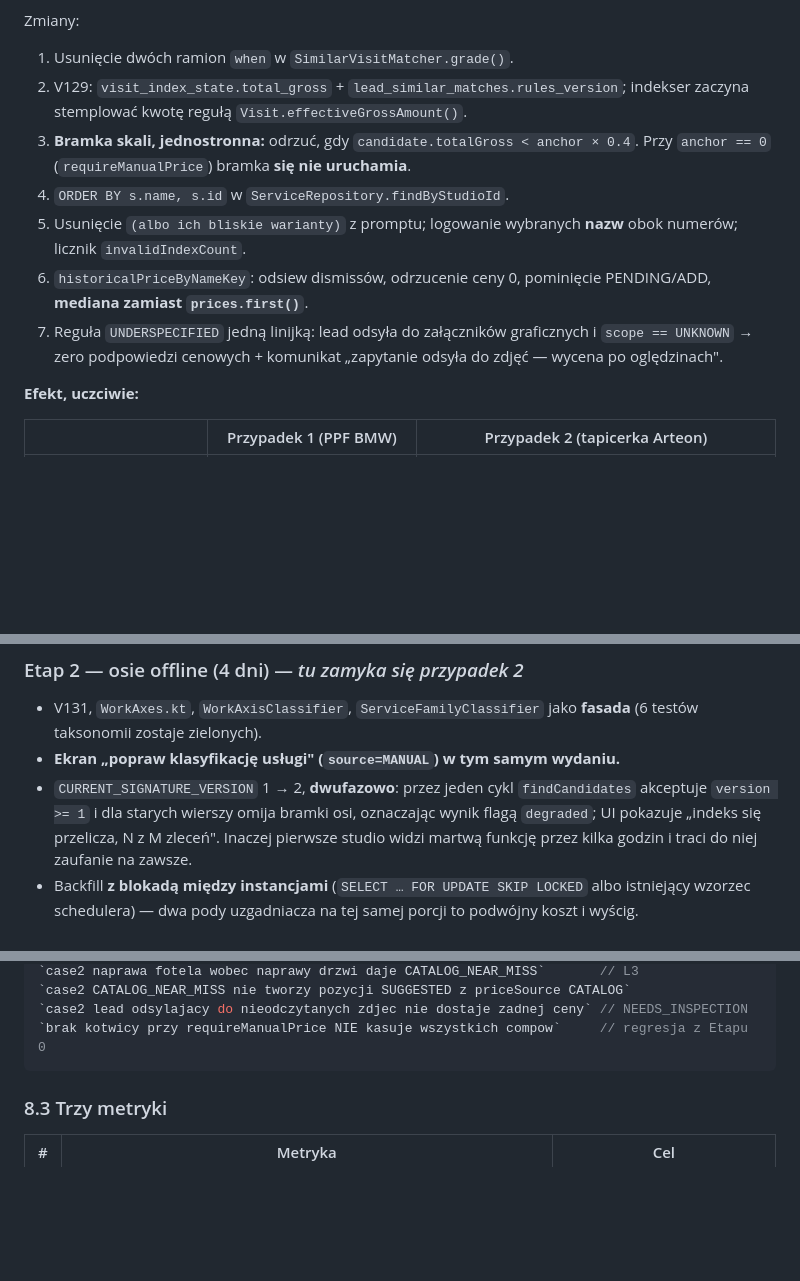
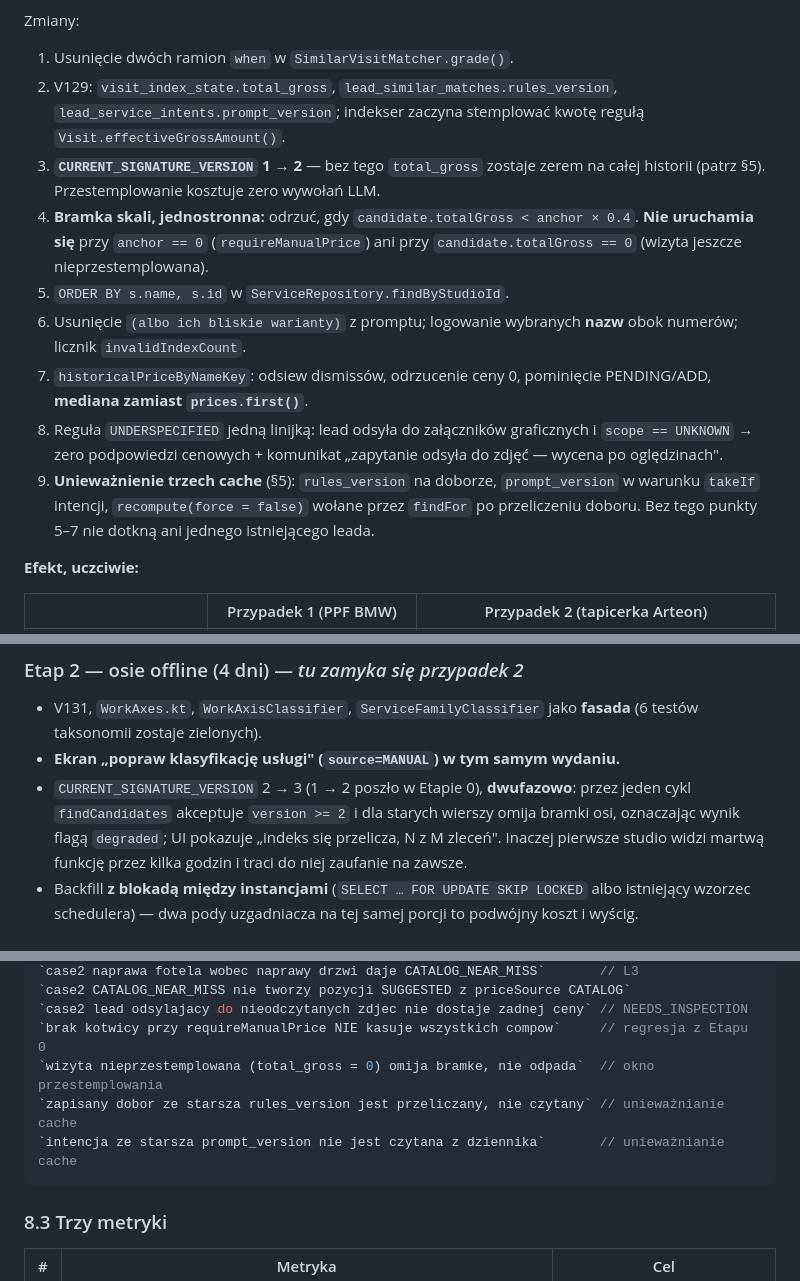
Before and after one commit to maciej-sienkiewicz/automotive-crm-v2-backend, a Markdown page: docs/similar-visits-redesign.md, 3 parts joined by grey strips. GitHub-like rendering; blank space fills up the shorter version.

````diff
--- a/docs/similar-visits-redesign.md
+++ b/docs/similar-visits-redesign.md
@@ -751,17 +789,24 @@ sekcja przez chwilę będzie głównie milczeć.
 Zmiany:
 
 1. Usunięcie dwóch ramion `when` w `SimilarVisitMatcher.grade()`.
-2. V129: `visit_index_state.total_gross` + `lead_similar_matches.rules_version`; indekser zaczyna
-   stemplować kwotę regułą `Visit.effectiveGrossAmount()`.
-3. **Bramka skali, jednostronna:** odrzuć, gdy `candidate.totalGross < anchor × 0.4`.
-   Przy `anchor == 0` (`requireManualPrice`) bramka **się nie uruchamia**.
-4. `ORDER BY s.name, s.id` w `ServiceRepository.findByStudioId`.
-5. Usunięcie `(albo ich bliskie warianty)` z promptu; logowanie wybranych **nazw** obok numerów;
+2. V129: `visit_index_state.total_gross`, `lead_similar_matches.rules_version`,
+   `lead_service_intents.prompt_version`; indekser zaczyna stemplować kwotę regułą
+   `Visit.effectiveGrossAmount()`.
+3. **`CURRENT_SIGNATURE_VERSION` 1 → 2** — bez tego `total_gross` zostaje zerem na całej historii
+   (patrz §5). Przestemplowanie kosztuje zero wywołań LLM.
+4. **Bramka skali, jednostronna:** odrzuć, gdy `candidate.totalGross < anchor × 0.4`.
+   **Nie uruchamia się** przy `anchor == 0` (`requireManualPrice`) ani przy
+   `candidate.totalGross == 0` (wizyta jeszcze nieprzestemplowana).
+5. `ORDER BY s.name, s.id` w `ServiceRepository.findByStudioId`.
+6. Usunięcie `(albo ich bliskie warianty)` z promptu; logowanie wybranych **nazw** obok numerów;
    licznik `invalidIndexCount`.
-6. `historicalPriceByNameKey`: odsiew dismissów, odrzucenie ceny 0, pominięcie PENDING/ADD,
+7. `historicalPriceByNameKey`: odsiew dismissów, odrzucenie ceny 0, pominięcie PENDING/ADD,
    **mediana zamiast `prices.first()`**.
-7. Reguła `UNDERSPECIFIED` jedną linijką: lead odsyła do załączników graficznych i `scope == UNKNOWN`
+8. Reguła `UNDERSPECIFIED` jedną linijką: lead odsyła do załączników graficznych i `scope == UNKNOWN`
    → zero podpowiedzi cenowych + komunikat „zapytanie odsyła do zdjęć — wycena po oględzinach".
+9. **Unieważnienie trzech cache** (§5): `rules_version` na doborze, `prompt_version` w warunku
+   `takeIf` intencji, `recompute(force = false)` wołane przez `findFor` po przeliczeniu doboru.
+   Bez tego punkty 5–7 nie dotkną ani jednego istniejącego leada.
 
 **Efekt, uczciwie:**
 
@@ -800,8 +845,8 @@ Flaga: `crm.ai.similar-visits.scale-gate.enabled` (domyślnie `true`).
 - V131, `WorkAxes.kt`, `WorkAxisClassifier`, `ServiceFamilyClassifier` jako **fasada**
   (6 testów taksonomii zostaje zielonych).
 - **Ekran „popraw klasyfikację usługi" (`source=MANUAL`) w tym samym wydaniu.**
-- `CURRENT_SIGNATURE_VERSION` 1 → 2, **dwufazowo**: przez jeden cykl `findCandidates` akceptuje
-  `version >= 1` i dla starych wierszy omija bramki osi, oznaczając wynik flagą `degraded`;
+- `CURRENT_SIGNATURE_VERSION` 2 → 3 (1 → 2 poszło w Etapie 0), **dwufazowo**: przez jeden cykl
+  `findCandidates` akceptuje `version >= 2` i dla starych wierszy omija bramki osi, oznaczając wynik flagą `degraded`;
   UI pokazuje „indeks się przelicza, N z M zleceń". Inaczej pierwsze studio widzi martwą funkcję
   przez kilka godzin i traci do niej zaufanie na zawsze.
 - Backfill **z blokadą między instancjami** (`SELECT … FOR UPDATE SKIP LOCKED` albo istniejący
@@ -915,6 +960,9 @@ i darmowe**, w milisekundach, bez bazy i bez API:
 `case2 CATALOG_NEAR_MISS nie tworzy pozycji SUGGESTED z priceSource CATALOG`
 `case2 lead odsylajacy do nieodczytanych zdjec nie dostaje zadnej ceny` // NEEDS_INSPECTION
 `brak kotwicy przy requireManualPrice NIE kasuje wszystkich compow`     // regresja z Etapu 0
+`wizyta nieprzestemplowana (total_gross = 0) omija bramke, nie odpada`  // okno przestemplowania
+`zapisany dobor ze starsza rules_version jest przeliczany, nie czytany` // unieważnianie cache
+`intencja ze starsza prompt_version nie jest czytana z dziennika`       // unieważnianie cache
 ```
 
 ### 8.3 Trzy metryki
````
Also changed, not shown: other parts of docs/similar-visits-redesign.md (+45 -7 lines).
